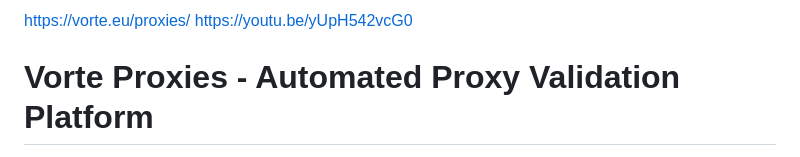
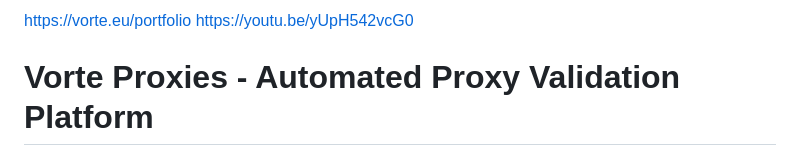
Before and after one commit to PhoenixZuko/website-proxy-automation, a Markdown page: README.md, the part around the change. GitHub-like rendering.

Commit message:
Update README with new project links and details

```diff
--- a/README.md
+++ b/README.md
@@ -1,4 +1,6 @@
-https://vorte.eu/proxies/
+
+
+https://vorte.eu/portfolio
 https://youtu.be/yUpH542vcG0
 
 # Vorte Proxies - Automated Proxy Validation Platform
```
